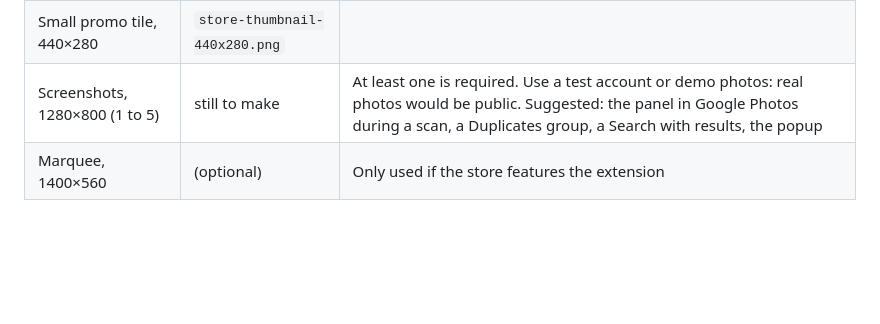
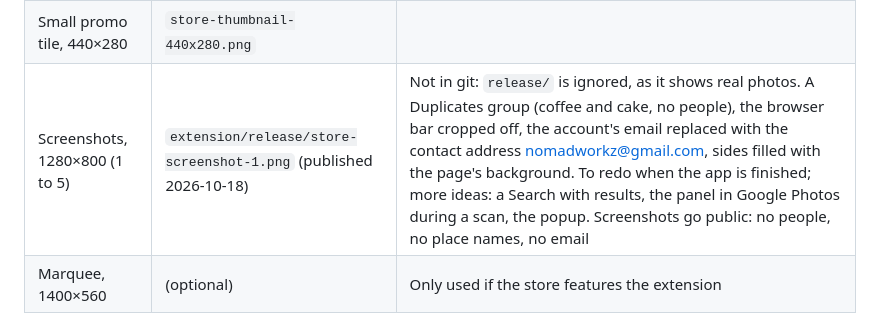
Before and after one commit to gaborbiro/google-photo-cleaner, a Markdown page: docs/chrome-web-store.md, the part around the change. GitHub-like rendering; blank space fills up the shorter version.

Commit message:
Store doc: the published screenshot, and what to keep out of the next ones
Co-Authored-By: Claude Opus 5.5 <noreply@anthropic.com>

```diff
--- a/docs/chrome-web-store.md
+++ b/docs/chrome-web-store.md
@@ -84,7 +84,7 @@ Find and trash duplicate photos in Google Photos with on-device AI. Free and pri
 |---|---|---|
 | Store icon, 128×128 | `icon-128.png` | |
 | Small promo tile, 440×280 | `store-thumbnail-440x280.png` | |
-| Screenshots, 1280×800 (1 to 5) | still to make | At least one is required. Use a test account or demo photos: real photos would be public. Suggested: the panel in Google Photos during a scan, a Duplicates group, a Search with results, the popup |
+| Screenshots, 1280×800 (1 to 5) | `extension/release/store-screenshot-1.png` (published 2026-10-18) | Not in git: `release/` is ignored, as it shows real photos. A Duplicates group (coffee and cake, no people), the browser bar cropped off, the account's email replaced with the contact address nomadworkz@gmail.com, sides filled with the page's background. To redo when the app is finished; more ideas: a Search with results, the panel in Google Photos during a scan, the popup. Screenshots go public: no people, no place names, no email |
 | Marquee, 1400×560 | (optional) | Only used if the store features the extension |
 
 **Additional fields:** Homepage URL: https://github.com/gaborbiro/google-photo-cleaner ·
```
